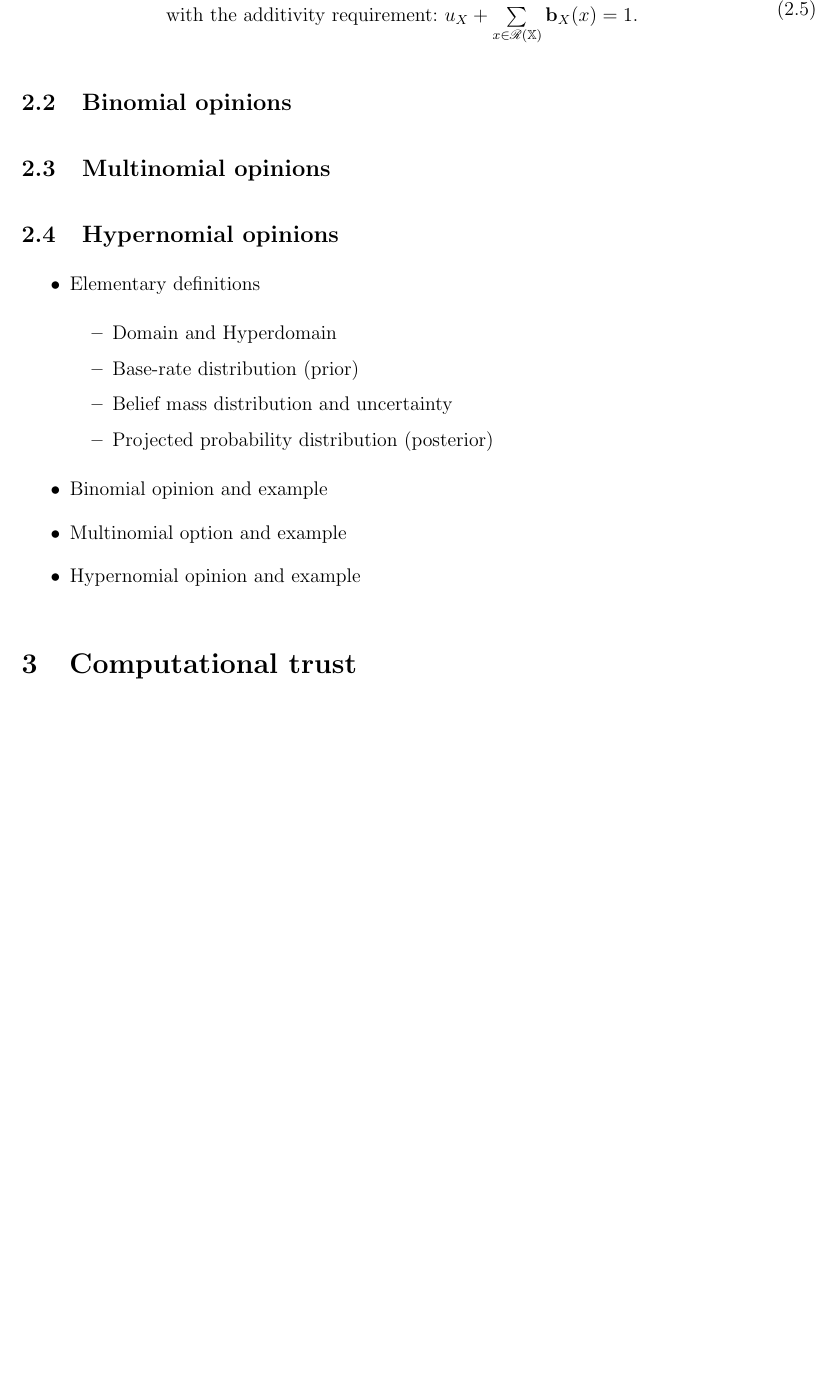
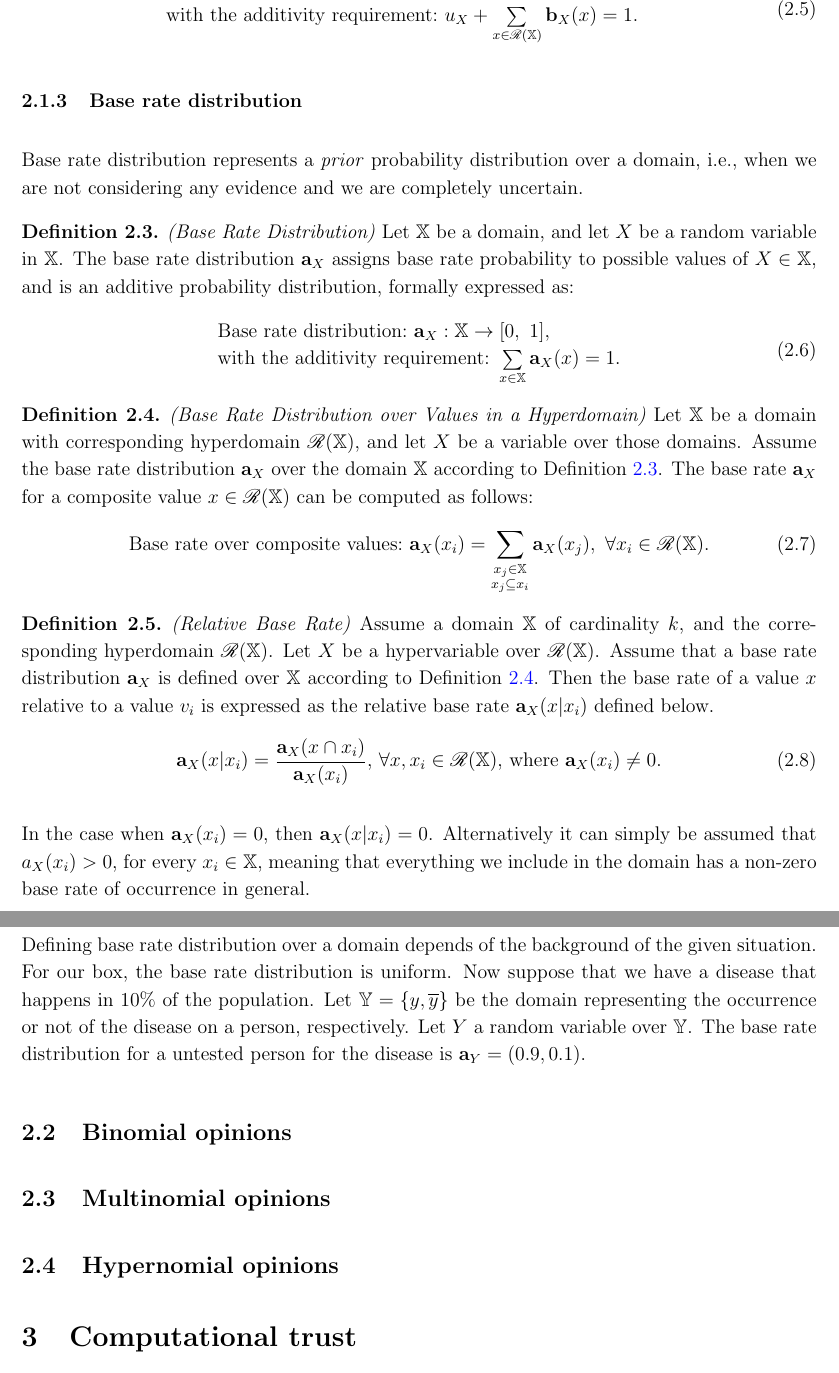
Before and after one commit to josecoliveira/subjective-logic-notes, a LaTeX document (summary/main.tex): part of page 3 of 4 before the commit and two parts of pages 3 and 4 of 4 after it, the two joined at a grey line, cut so that both start at the same text, the shorter picture padded with empty space. Compiled offline with pdfLaTeX.

Commit message:
Base rate distribution

```diff
--- a/summary/main.tex
+++ b/summary/main.tex
@@ -135,6 +135,37 @@ vacuity of evidence, i.e. the lack of support for the variable $X$ to have any s
 	\end{equation}
 \end{definition}
 
+\subsubsection{Base rate distribution}
+
+Base rate distribution represents a \emph{prior} probability distribution over a domain, i.e., when we are not considering any evidence and we are completely uncertain.
+
+\begin{definition}\label{def:base_rate_distribution}
+	\emph{(Base Rate Distribution)} Let $\mathbb{X}$ be a domain, and let $X$ be a random variable in $\mathbb{X}$. The base rate distribution $\mathbf{a}_X$ assigns base rate probability to possible values of $X \in \mathbb{X}$, and is an additive probability distribution, formally expressed as:
+	\begin{equation}\label{eq:base_rate_distribution}
+		\begin{matrix*}[l]
+			\text{Base rate distribution:}\ \mathbf{a}_X : \mathbb{X} \rightarrow [0,\ 1], \\
+			\text{with the additivity requirement:}\ \sum\limits_{x \in \mathbb{X}} \mathbf{a}_X(x) = 1\text{.}
+		\end{matrix*}
+	\end{equation}
+\end{definition}
+
+\begin{definition}\label{def:base_rate_distribution_over_values_in_a_hyperdomain}
+	\emph{(Base Rate Distribution over Values in a Hyperdomain)} Let $\mathbb{X}$ be a domain with corresponding hyperdomain $\mathcal{R}(\mathbb{X})$, and let $X$ be a variable over those domains. Assume the base rate distribution $\mathbf{a}_X$ over the domain $\mathbb{X}$ according to Definition~\ref{def:base_rate_distribution}. The base rate $\mathbf{a}_X$ for a composite value $x \in \mathcal{R}(\mathbb{X})$ can be computed as follows:
+	\begin{equation}
+		\text{Base rate over composite values:}\ \mathbf{a}_X(x_i) = \sum\limits_{\substack{x_j \in \mathbb{X} \\ x_j \subseteq x_i}} \mathbf{a}_X(x_j),\ \forall x_i \in \mathcal{R}(\mathbb{X})\text{.}
+	\end{equation}
+\end{definition}
+
+\begin{definition}
+	\emph{(Relative Base Rate)} Assume a domain $\mathbb{X}$ of cardinality $k$, and the corresponding hyperdomain $\mathcal{R}(\mathbb{X})$. Let $X$ be a hypervariable over $\mathcal{R}(\mathbb{X})$. Assume that a base rate distribution $\mathbf{a}_X$ is defined over $\mathbb{X}$ according to Definition~\ref{def:base_rate_distribution_over_values_in_a_hyperdomain}. Then the base rate of a value $x$ relative to a value $v_i$ is expressed as the relative base rate $\mathbf{a}_X(x|x_i)$ defined below.
+	\begin{equation}
+		\mathbf{a}_X(x|x_i) = \dfrac{\mathbf{a}_X(x \cap x_i)}{\mathbf{a}_X(x_i)}\text{, } \forall x, x_i \in \mathcal{R}(\mathbb{X}) \text{, where}\ \mathbf{a}_X(x_i) \neq 0\text{.}
+	\end{equation}
+
+	In the case when $\mathbf{a}_X(x_i) = 0$, then $\mathbf{a}_X(x|x_i) = 0$. Alternatively it can simply be assumed that $a_X(x_i) > 0$, for every $x_i \in \mathbb{X}$, meaning that everything we include in the domain has a non-zero base rate of occurrence in general.
+\end{definition}
+
+Defining base rate distribution over a domain depends of the background of the given situation. For our box, the base rate distribution is uniform. Now suppose that we have a disease that happens in $10\%$ of the population. Let $\dom{Y} = \{y, \overline{y}\}$ be the domain representing the occurrence or not of the disease on a person, respectively. Let $Y$ a random variable over $\dom{Y}$. The base rate distribution for a untested person for the disease is $\ad{Y} = (0.9, 0.1)$.
 
 
 
@@ -145,28 +176,26 @@ vacuity of evidence, i.e. the lack of support for the variable $X$ to have any s
 \subsection{Hypernomial opinions}
 
 
-
-
-\begin{itemize}
-	\item Elementary definitions
-
-	\begin{itemize}
-		\item Domain and Hyperdomain
-
-		\item Base-rate distribution (prior)
-
-		\item Belief mass distribution and uncertainty
-
-		\item Projected probability distribution (posterior)
-	\end{itemize}
-
-	\item Binomial opinion and example
-
-	\item Multinomial option and example
-
-	\item Hypernomial opinion and example
-
-\end{itemize}
+%\begin{itemize}
+%	\item Elementary definitions
+%
+%	\begin{itemize}
+%		\item Domain and Hyperdomain
+%
+%		\item Base-rate distribution (prior)
+%
+%		\item Belief mass distribution and uncertainty
+%
+%		\item Projected probability distribution (posterior)
+%	\end{itemize}
+%
+%	\item Binomial opinion and example
+%
+%	\item Multinomial option and example
+%
+%	\item Hypernomial opinion and example
+%
+%\end{itemize}
 
 \section{Computational trust}
 
```
Also changed, not shown: summary/main.pdf.
